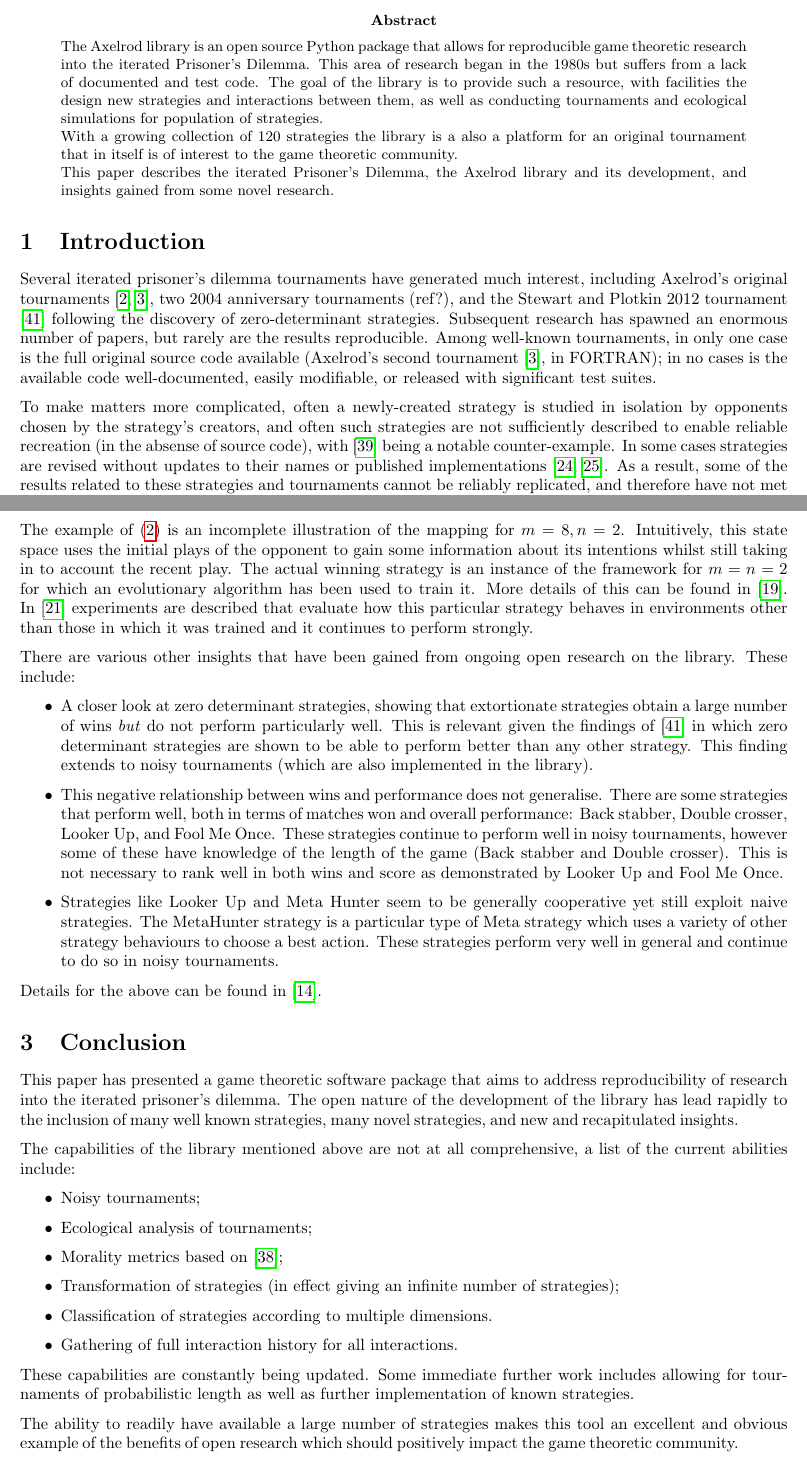
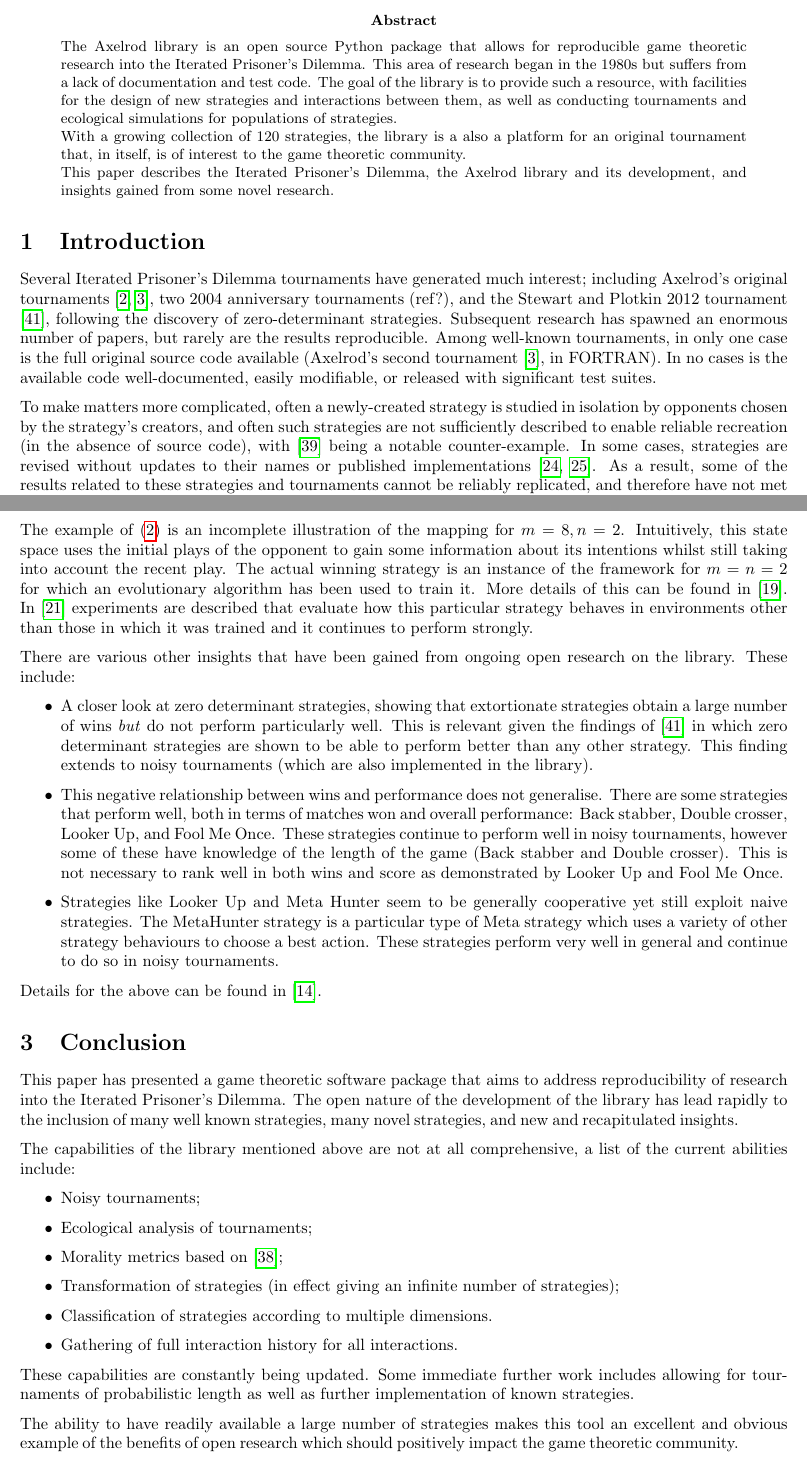
Before and after one commit to Axelrod-Python/An-open-reproducible-framework-for-the-study-of-the-iterated-prisoners-dilemma, a LaTeX paper (tex/paper.tex): two parts of pages 1 and 8 of 11, joined at a grey line, cut so that both start at the same text. Compiled offline with pdfLaTeX.

Commit message:
Fix typos and minor errors

```diff
--- a/tex/paper.tex
+++ b/tex/paper.tex
@@ -38,42 +38,42 @@
 \begin{abstract}
 \noindent
     The Axelrod library is an open source Python package that allows for
-    reproducible game theoretic research into the iterated Prisoner's Dilemma.
+    reproducible game theoretic research into the Iterated Prisoner's Dilemma.
     This area of research began in the 1980s but suffers from a lack of
-    documented and test code. The goal of the library is to provide such
-    a resource, with facilities the design new strategies and interactions
-    between them, as well as conducting tournaments and ecological simulations
-    for population of strategies.
+    documentation and test code. The goal of the library is to provide such
+    a resource, with facilities for the design of new strategies and
+    interactions between them, as well as conducting tournaments and ecological
+    simulations for populations of strategies.
 
 \noindent
-    With a growing collection of 120 strategies the library is a also a platform
-    for an original tournament that in itself is of interest to the game
-    theoretic community.
+    With a growing collection of 120 strategies, the library is a also a
+    platform for an original tournament that, in itself, is of interest to the
+    game theoretic community.
 
 \noindent
-    This paper describes the iterated Prisoner's Dilemma, the Axelrod library
+    This paper describes the Iterated Prisoner's Dilemma, the Axelrod library
     and its development, and insights gained from some novel research.
 \end{abstract}
 
 
 \section{Introduction}\label{sec:introduction}
 
-Several iterated prisoner's dilemma tournaments have generated much interest,
+Several Iterated Prisoner's Dilemma tournaments have generated much interest;
 including Axelrod's original tournaments \cite{Axelrod1980a,Axelrod1980b},
 two 2004 anniversary tournaments (ref?), and
-the Stewart and Plotkin 2012 tournament \cite{Stewart2012} following the
+the Stewart and Plotkin 2012 tournament \cite{Stewart2012}, following the
 discovery of zero-determinant strategies.  Subsequent research has spawned an
 enormous number of papers, but rarely are the results reproducible. Among
 well-known tournaments, in only one case is the full original source code
-available (Axelrod's second tournament \cite{Axelrod1980b}, in FORTRAN); in no
+available (Axelrod's second tournament \cite{Axelrod1980b}, in FORTRAN). In no
 cases is the available code well-documented, easily modifiable, or released with
 significant test suites.
 
 To make matters more complicated, often a newly-created strategy is studied in
 isolation by opponents chosen by the strategy's creators, and often such
 strategies are not sufficiently described to enable reliable recreation
-(in the absense of source code), with \cite{slany2007some} being a notable
-counter-example. In some cases strategies are revised without updates to their
+(in the absence of source code), with \cite{slany2007some} being a notable
+counter-example. In some cases, strategies are revised without updates to their
 names or published implementations \cite{li2007design, li2011engineering}.
 As a result, some of the results related to these strategies and tournaments
 cannot be reliably replicated, and therefore have not met the basic scientific
@@ -470,7 +470,7 @@
 The example of (\ref{equ:example_of_lookerup}) is an incomplete illustration of
 the mapping for \(m=8, n=2\). Intuitively, this state space uses the initial
 plays of the opponent to gain some information about its intentions whilst still
-taking in to account the recent play. The actual winning strategy is an instance
+taking into account the recent play. The actual winning strategy is an instance
 of the framework for \(m=n=2\) for which an evolutionary algorithm has been used
 to train it.  More details of this can be found in \cite{Jones2015}. In
 \cite{Knight2015} experiments are described that evaluate how this particular
@@ -507,7 +507,7 @@
 \section{Conclusion}\label{sec:conclusion}
 
 This paper has presented a game theoretic software package that aims to address
-reproducibility of research into the iterated prisoner's dilemma. The open
+reproducibility of research into the Iterated Prisoner's Dilemma. The open
 nature of the development of the library has lead rapidly to the inclusion of
 many well known strategies, many novel strategies, and new and recapitulated
 insights.
@@ -529,7 +529,7 @@
 includes allowing for tournaments of probabilistic length as well as further
 implementation of known strategies.
 
-The ability to readily have available a large number of strategies makes this
+The ability to have readily available a large number of strategies makes this
 tool an excellent and obvious example of the benefits of open research which
 should positively impact the game theoretic community.
 
```
Also changed, not shown: tex/paper.tex (16 more changed lines).
